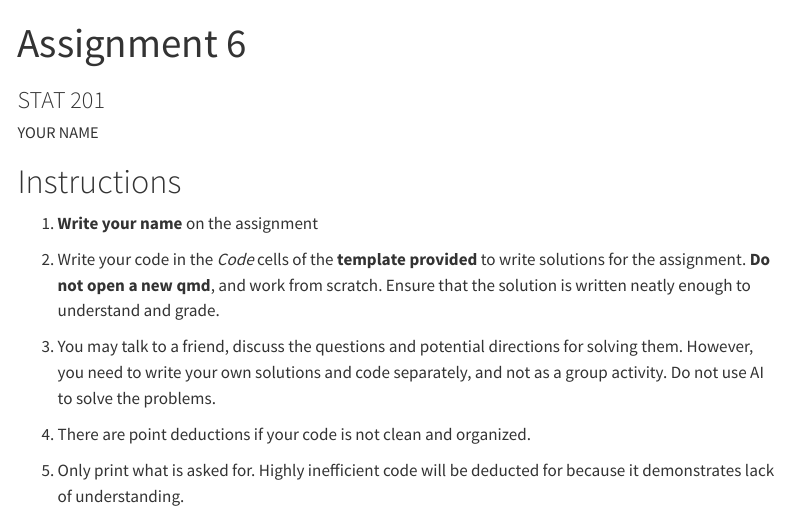
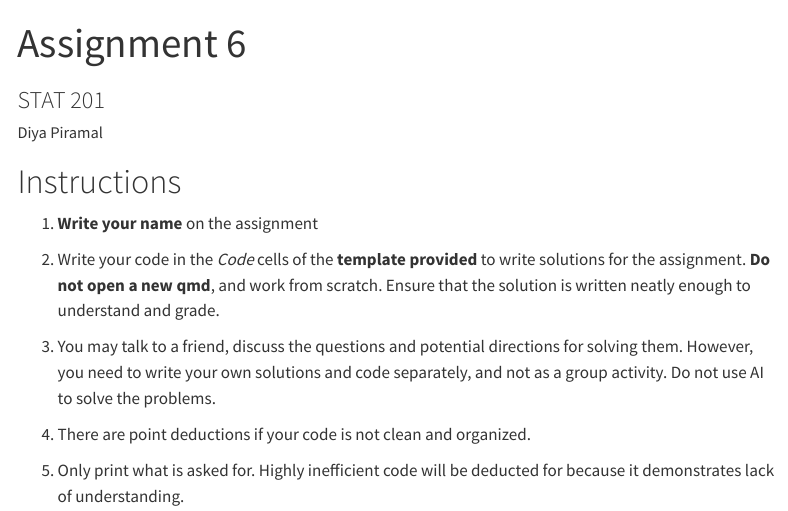
Before and after one commit to diyapiramal/Piramal_Diya_201_A06, a Quarto document (template_A06.qmd): the page in a window 1100 px wide, from its top. Rendered offline with R 4.5, knitr and Pandoc in place of Quarto, with nearby package versions; code that draws random numbers runs with fixed seeds of ours; some code elsewhere in the file could not run offline; menus at the side of the page are left out; long lines of code are wrapped; column names are cleaned by a stand-in for the janitor package.

Commit message:
add homework template

```diff
--- a/template_A06.qmd
+++ b/template_A06.qmd
@@ -1,7 +1,7 @@
 ---
 title: "Assignment 6"
 subtitle: "STAT 201"
-author: "YOUR NAME"
+author: "Diya Piramal"
 
 format:
   html:
```
Also changed, not shown: 1 other file.
